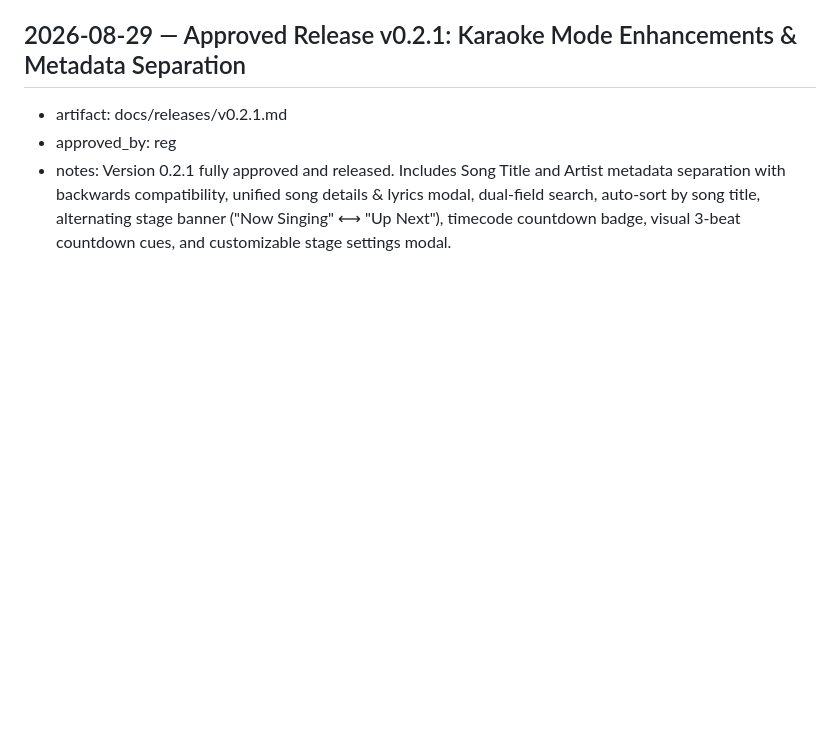
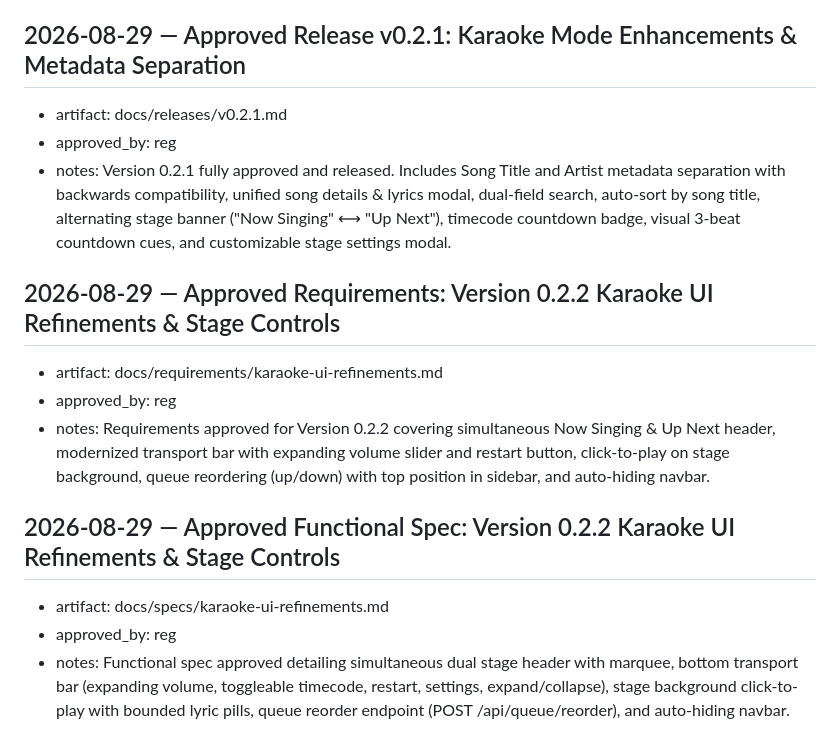
Before and after one commit to reg-almonte/flexioke, a Markdown page: docs/decisions-log.md, the part around the change. Rendered like a GitHub page; blank space fills up the shorter version.

Commit message:
docs: approve requirements and functional spec for v0.2.2 karaoke-ui-refinements

```diff
--- a/docs/decisions-log.md
+++ b/docs/decisions-log.md
@@ -76,3 +76,11 @@ made while building the template itself.
 - artifact: docs/releases/v0.2.1.md
 - approved_by: reg
 - notes: Version 0.2.1 fully approved and released. Includes Song Title and Artist metadata separation with backwards compatibility, unified song details & lyrics modal, dual-field search, auto-sort by song title, alternating stage banner ("Now Singing" ⟷ "Up Next"), timecode countdown badge, visual 3-beat countdown cues, and customizable stage settings modal.
+## 2026-08-29 — Approved Requirements: Version 0.2.2 Karaoke UI Refinements & Stage Controls
+- artifact: docs/requirements/karaoke-ui-refinements.md
+- approved_by: reg
+- notes: Requirements approved for Version 0.2.2 covering simultaneous Now Singing & Up Next header, modernized transport bar with expanding volume slider and restart button, click-to-play on stage background, queue reordering (up/down) with top position in sidebar, and auto-hiding navbar.
+## 2026-08-29 — Approved Functional Spec: Version 0.2.2 Karaoke UI Refinements & Stage Controls
+- artifact: docs/specs/karaoke-ui-refinements.md
+- approved_by: reg
+- notes: Functional spec approved detailing simultaneous dual stage header with marquee, bottom transport bar (expanding volume, toggleable timecode, restart, settings, expand/collapse), stage background click-to-play with bounded lyric pills, queue reorder endpoint (POST /api/queue/reorder), and auto-hiding navbar.
```
Also changed, not shown: docs/requirements/karaoke-ui-refinements.md (added, +82 -0 lines), docs/specs/karaoke-ui-refinements.md (added, +103 -0 lines).
